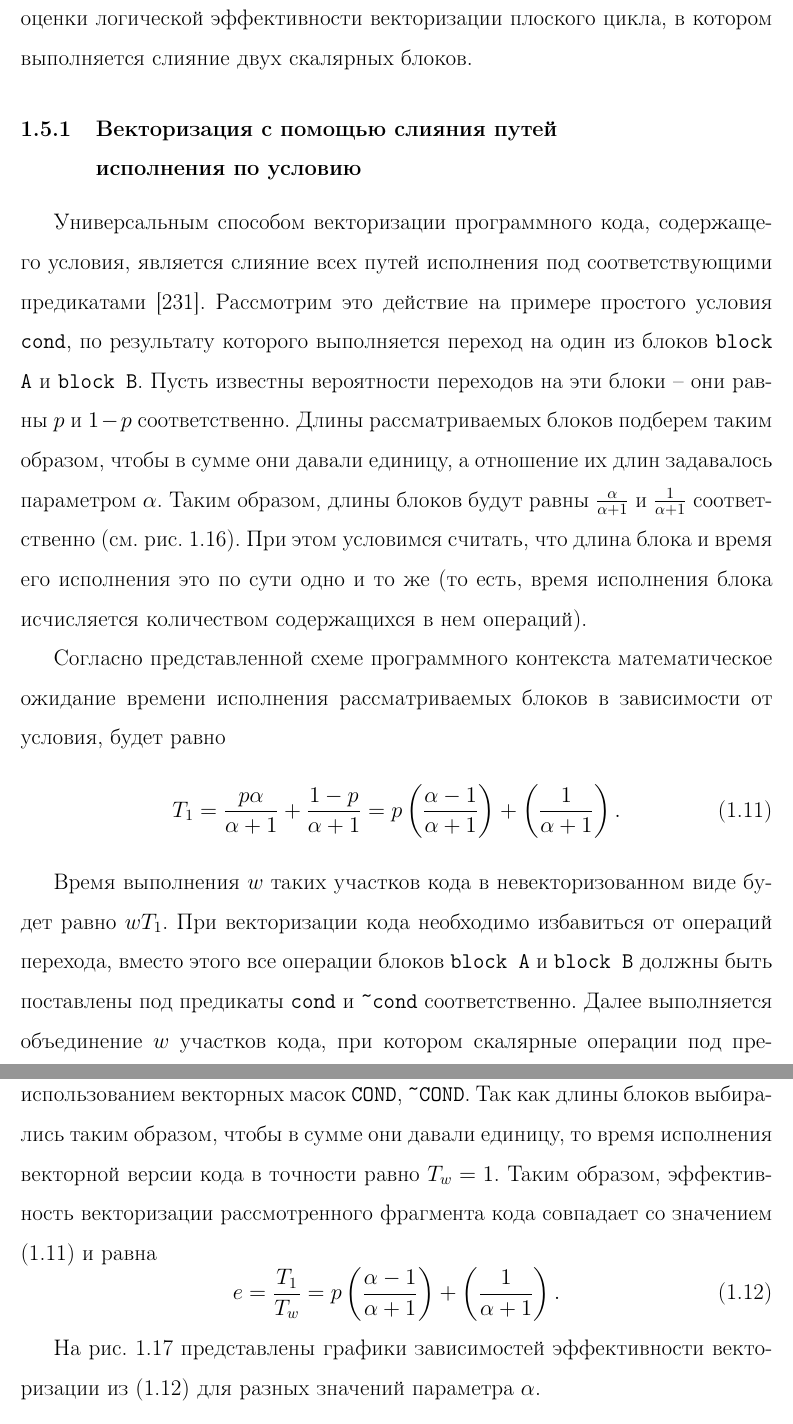
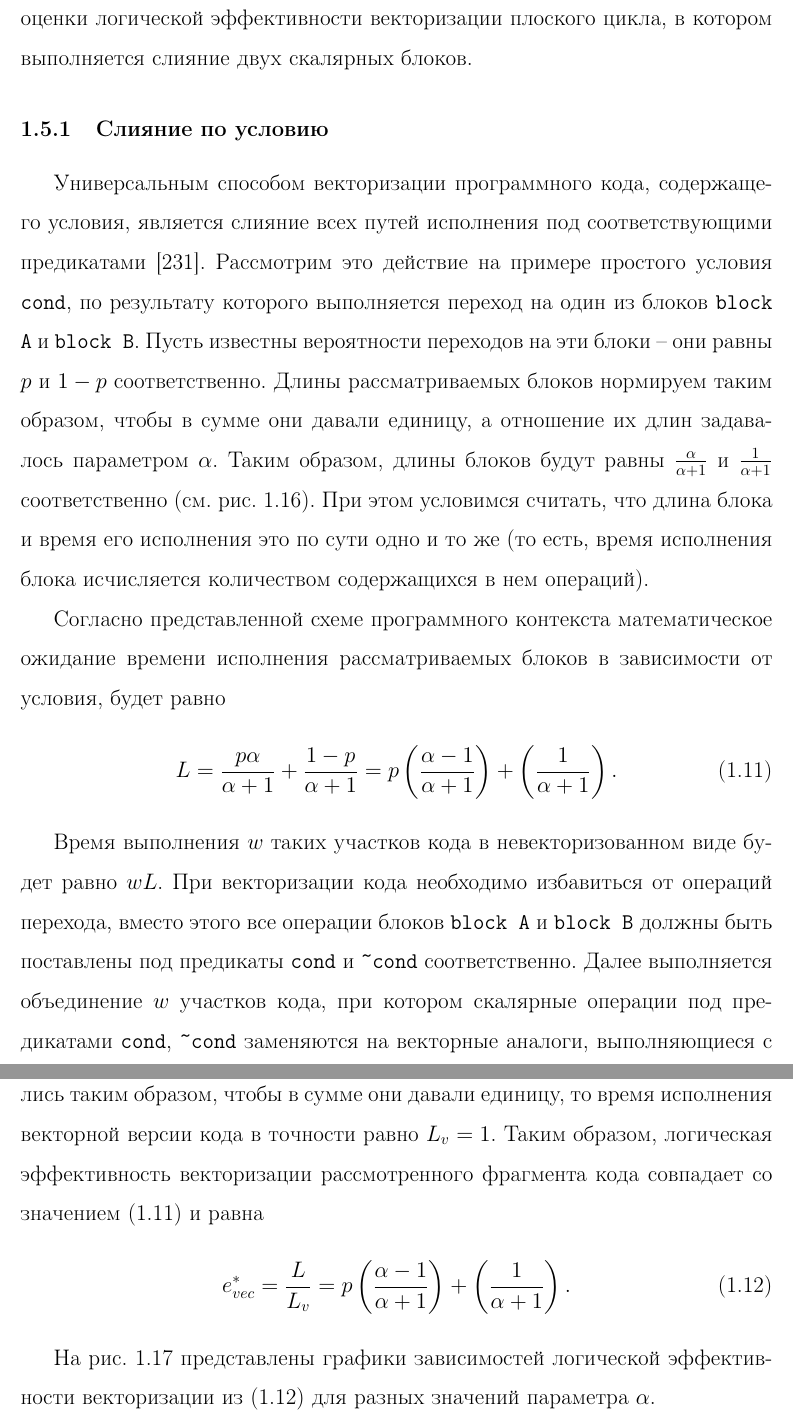
Before and after one commit to r-aax/phd, a LaTeX document (text/text_full.tex, which reads text/text_vec.tex): two parts of pages 56 and 57 of 158, joined at a grey line, cut so that both start at the same text. Compiled offline with pdfLaTeX.

Commit message:
sec 5.5 corr

```diff
--- a/text/text_vec.tex
+++ b/text/text_vec.tex
@@ -1326,13 +1326,12 @@ if (TMP != 0x0)
 В этом разделе рассматривается оптимизация слияния путей исполнения по условию внутри плоского цикла с помощью постановки операций из параллельных скалярных блоков под предикаты этих блоков, трансформирующиеся при векторизации в векторные маски.
 Приводятся аналитические оценки логической эффективности векторизации плоского цикла, в котором выполняется слияние двух скалярных блоков.
 
-% Слияние путей исполнения по условию.
-\subsubsection{Векторизация с помощью слияния путей \\ исполнения по условию}\label{sec:text_4_vec_mrg_under_cond}
-
-Универсальным способом векторизации программного кода, содержащего условия, является слияние всех путей исполнения под соответствующими предикатами \cite{Rybakov2024VecComb}.\label{term:meth_vec_merge}
+\subsubsection{Слияние по условию}\label{sec:text_4_vec_mrg_under_cond}
+
+Универсальным способом векторизации программного кода, содержащего условия, является слияние всех путей исполнения под соответствующими предикатами \cite{Rybakov2024VecComb}.
 Рассмотрим это действие на примере простого условия \texttt{cond}, по результату которого выполняется переход на один из блоков \texttt{block A} и \texttt{block B}.
 Пусть известны вероятности переходов на эти блоки -- они равны $p$ и $1 - p$ соответственно.
-Длины рассматриваемых блоков подберем таким образом, чтобы в сумме они давали единицу, а отношение их длин задавалось параметром $\alpha$.
+Длины рассматриваемых блоков нормируем таким образом, чтобы в сумме они давали единицу, а отношение их длин задавалось параметром $\alpha$.
 Таким образом, длины блоков будут равны $\frac{\alpha}{\alpha + 1}$ и $\frac{1}{\alpha + 1}$ соответственно (см. рис.~\ref{fig:text_4_vec_mrg_under_cond_cond}).
 При этом условимся считать, что длина блока и время его исполнения это по сути одно и то же (то есть, время исполнения блока исчисляется количеством содержащихся в нем операций).
 
@@ -1346,16 +1345,16 @@ if (TMP != 0x0)
 
 Согласно представленной схеме программного контекста математическое ожидание времени исполнения рассматриваемых блоков в зависимости от условия, будет равно
 \begin{equation}\label{eqn:text_4_vec_mrg_under_cond_t1}
-	T_1 = \frac{p \alpha}{\alpha + 1} + \frac{1 - p}{\alpha + 1} = p\left(\frac{\alpha - 1}{\alpha + 1}\right) + \left(\frac{1}{\alpha + 1}\right).
+	L = \frac{p \alpha}{\alpha + 1} + \frac{1 - p}{\alpha + 1} = p\left(\frac{\alpha - 1}{\alpha + 1}\right) + \left(\frac{1}{\alpha + 1}\right).
 \end{equation}
 
-Время выполнения $w$ таких участков кода в невекторизованном виде будет равно $wT_1$.
-При векторизации кода\label{term:vectorization2} необходимо избавиться от операций перехода, вместо этого все операции блоков \texttt{block A} и \texttt{block B} должны быть поставлены под предикаты \texttt{cond} и \texttt{\textasciitilde cond} соответственно.
-Далее выполняется объединение $w$ участков кода, при котором скалярные операции под предикатами \texttt{cond}, \texttt{\textasciitilde cond} заменяются на векторные аналоги, выполняющиеся с использованием векторных масок\label{term:vector_mask3} \texttt{COND}, \texttt{\textasciitilde COND}.
-Так как длины блоков выбирались таким образом, чтобы в сумме они давали единицу, то время исполнения векторной версии кода в точности равно $T_w = 1$.
-Таким образом, эффективность векторизации\label{term:vec_eff} рассмотренного фрагмента кода совпадает со значением \eqref{eqn:text_4_vec_mrg_under_cond_t1} и равна
+Время выполнения $w$ таких участков кода в невекторизованном виде будет равно $wL$.
+При векторизации кода необходимо избавиться от операций перехода, вместо этого все операции блоков \texttt{block A} и \texttt{block B} должны быть поставлены под предикаты \texttt{cond} и \texttt{\textasciitilde cond} соответственно.
+Далее выполняется объединение $w$ участков кода, при котором скалярные операции под предикатами \texttt{cond}, \texttt{\textasciitilde cond} заменяются на векторные аналоги, выполняющиеся с использованием векторных масок \texttt{COND}, \texttt{\textasciitilde COND}.
+Так как длины блоков выбирались таким образом, чтобы в сумме они давали единицу, то время исполнения векторной версии кода в точности равно $L_v = 1$.
+Таким образом, логическая эффективность векторизации рассмотренного фрагмента кода совпадает со значением \eqref{eqn:text_4_vec_mrg_under_cond_t1} и равна
 \begin{equation}\label{eqn:text_4_vec_mrg_under_cond_e}
-	e = \frac{T_1}{T_w} = p\left(\frac{\alpha - 1}{\alpha + 1}\right) + \left(\frac{1}{\alpha + 1}\right).
+	e_{vec}^{*} = \frac{L}{L_v} = p\left(\frac{\alpha - 1}{\alpha + 1}\right) + \left(\frac{1}{\alpha + 1}\right).
 \end{equation}
 
-На рис.~\ref{fig:text_4_vec_under_cond_chart_e_merged} представлены графики зависимостей эффективности векторизации из \eqref{eqn:text_4_vec_mrg_under_cond_e} для разных значений параметра $\alpha$.
+На рис.~\ref{fig:text_4_vec_under_cond_chart_e_merged} представлены графики зависимостей логической эффективности векторизации из \eqref{eqn:text_4_vec_mrg_under_cond_e} для разных значений параметра $\alpha$.
```
Also changed, not shown: text/text_bibliography.tex (+1 -15 lines), text/fig/vec_continuity.png (renamed from text/pics/text_4_vec_check_mask/continuity.png), text/fig/vec_ifconv_check_chart.png (renamed from text/pics/text_4_vec_check_mask/chart_e_merged.png), text/fig/vec_ifconv_nocheck_chart.png (renamed from text/pics/text_4_vec_mrg_under_cond/chart_e_merged.png), text/fig/vec_ifconv_nocheck_check.pdf (deleted), text/pics/text_4_vec_check_mask/cond.pdf (deleted), text/pics/text_4_vec_mrg_under_cond/cond.pdf (deleted), text/text_vec.tex (61 more changed lines), 3 other files.
